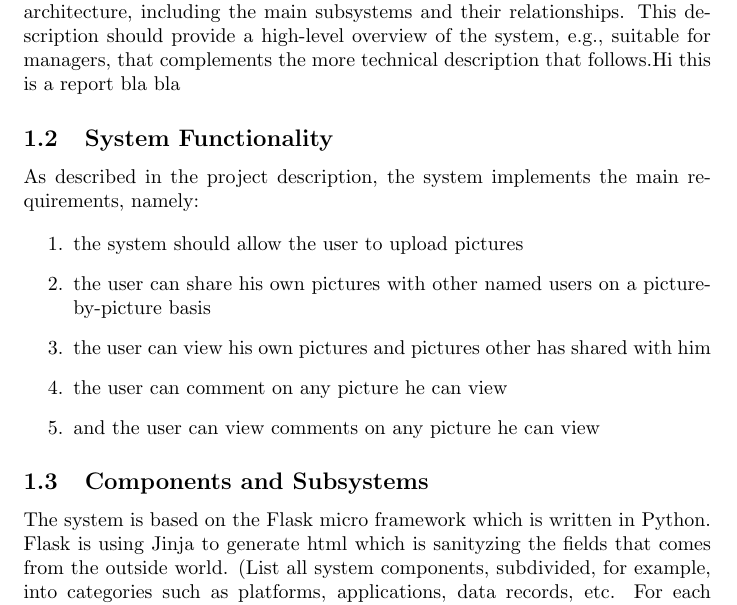
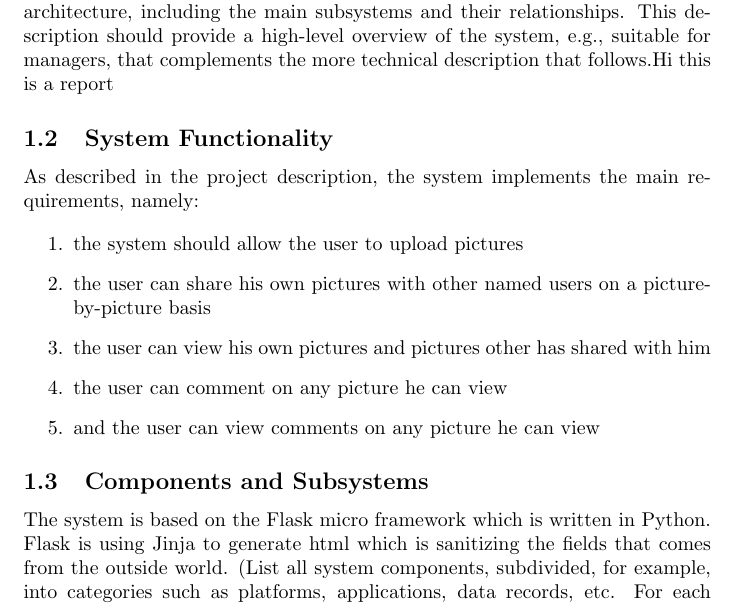
Before and after one commit to Silverbaq/itu-security, a LaTeX document (reports/systemdescription.tex): part of page 2 of 4, cut so that both start at the same text. Compiled offline with pdfLaTeX.

Commit message:
fix typo

```diff
--- a/reports/systemdescription.tex
+++ b/reports/systemdescription.tex
@@ -40,7 +40,7 @@ and the overall system architecture, including the main subsystems and
 their relationships.   This description should provide a high-level
 overview of the system, e.g., suitable for managers, that complements
 the more technical description that follows.Hi this is a report
-bla bla
+
 
 
 \subsection{System Functionality}
@@ -59,7 +59,7 @@ As described in the project description, the system implements the main requirem
 
 
 \subsection{Components and Subsystems}
-The system is based on the Flask micro framework which is written in Python. Flask is using Jinja to generate html which is sanityzing the fields that comes from the outside world.
+The system is based on the Flask micro framework which is written in Python. Flask is using Jinja to generate html which is sanitizing the fields that comes from the outside world.
 (List all system components, subdivided, for example, into
   categories such as platforms, applications, data records, etc. For
   each component, state its relevant properties.)
```
Also changed, not shown: reports/README.md.
